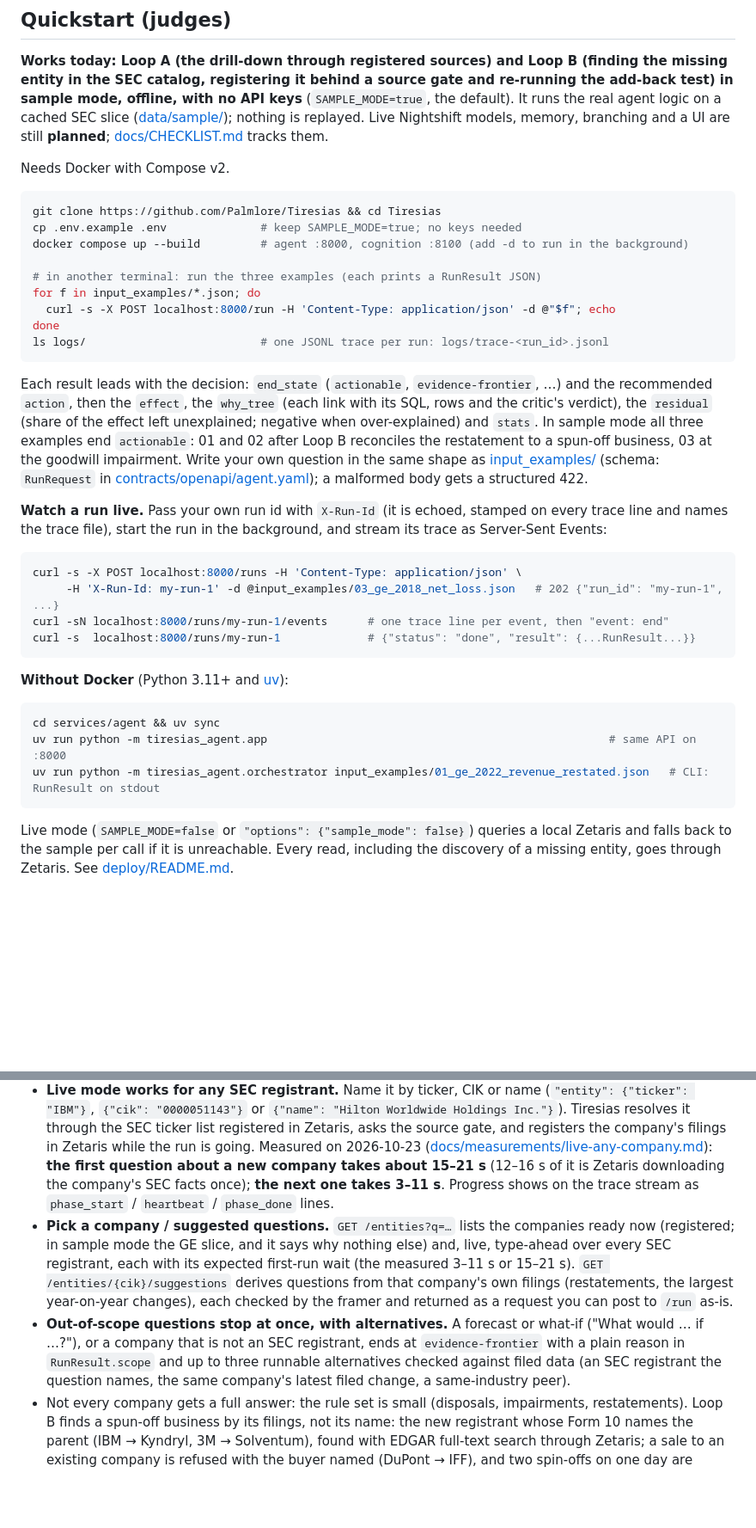
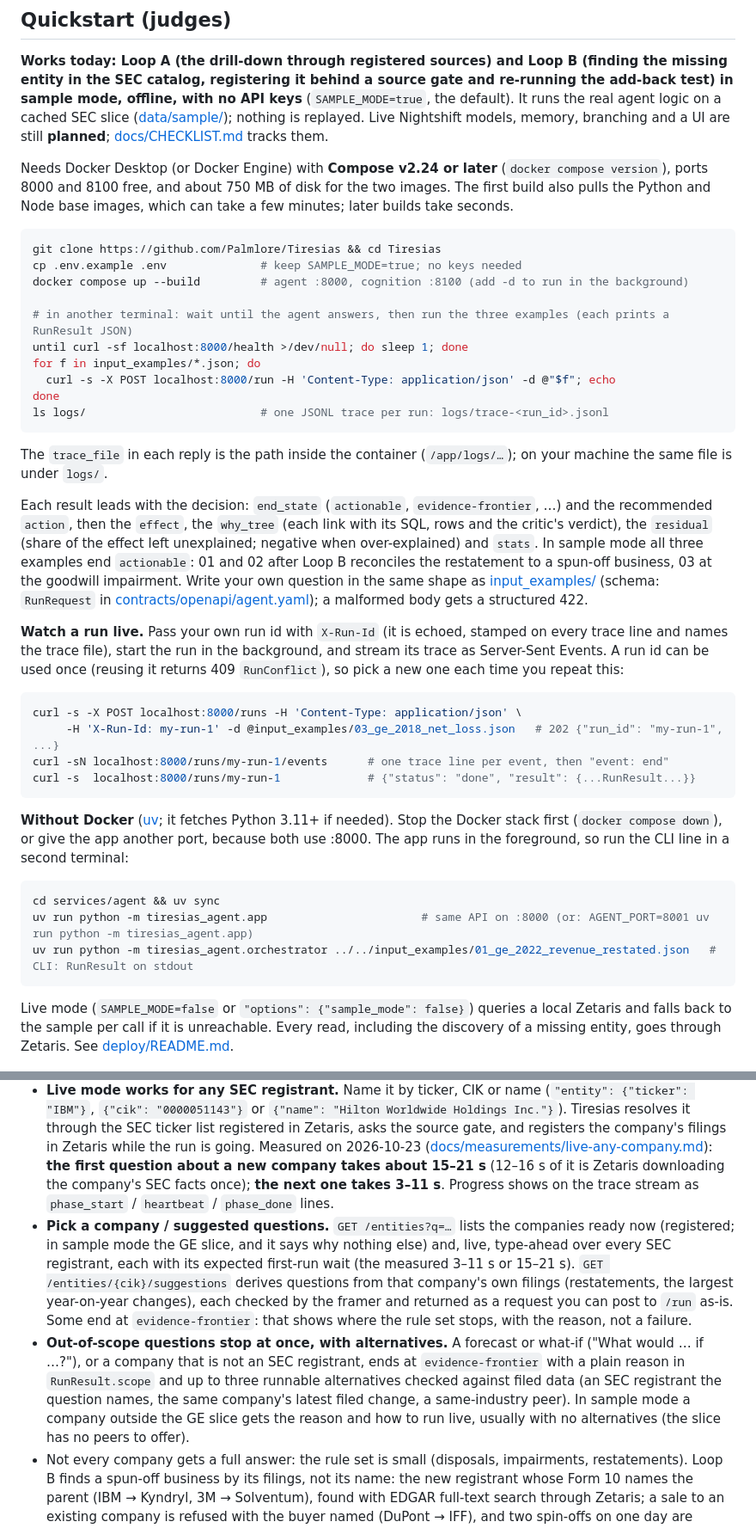
Before and after one commit to Palmlore/Tiresias, a Markdown page: README.md, 2 parts joined by grey strips. Shown at 86% size. Drawn GitHub-style; blank space fills up the shorter version.

Commit message:
README quickstart: friction from a fresh-clone judge run (Compose 2.24+, readiness wait, ports, run ids, trace path)
Co-Authored-By: Claude Opus 5.5 <noreply@anthropic.com>

````diff
--- a/README.md
+++ b/README.md
@@ -36,23 +36,26 @@ Every step (query, hypothesis, critique, human-in-the-loop gate, source registra
 
 **Works today: Loop A (the drill-down through registered sources) and Loop B (finding the missing entity in the SEC catalog, registering it behind a source gate and re-running the add-back test) in sample mode, offline, with no API keys** (`SAMPLE_MODE=true`, the default). It runs the real agent logic on a cached SEC slice ([data/sample/](data/sample/)); nothing is replayed. Live Nightshift models, memory, branching and a UI are still **planned**; [docs/CHECKLIST.md](docs/CHECKLIST.md) tracks them.
 
-Needs Docker with Compose v2.
+Needs Docker Desktop (or Docker Engine) with **Compose v2.24 or later** (`docker compose version`), ports 8000 and 8100 free, and about 750 MB of disk for the two images. The first build also pulls the Python and Node base images, which can take a few minutes; later builds take seconds.
 
 ```bash
 git clone https://github.com/Palmlore/Tiresias && cd Tiresias
 cp .env.example .env              # keep SAMPLE_MODE=true; no keys needed
 docker compose up --build         # agent :8000, cognition :8100 (add -d to run in the background)
 
-# in another terminal: run the three examples (each prints a RunResult JSON)
+# in another terminal: wait until the agent answers, then run the three examples (each prints a RunResult JSON)
+until curl -sf localhost:8000/health >/dev/null; do sleep 1; done
 for f in input_examples/*.json; do
   curl -s -X POST localhost:8000/run -H 'Content-Type: application/json' -d @"$f"; echo
 done
 ls logs/                          # one JSONL trace per run: logs/trace-<run_id>.jsonl
 ```
 
+The `trace_file` in each reply is the path inside the container (`/app/logs/…`); on your machine the same file is under `logs/`.
+
 Each result leads with the decision: `end_state` (`actionable`, `evidence-frontier`, …) and the recommended `action`, then the `effect`, the `why_tree` (each link with its SQL, rows and the critic's verdict), the `residual` (share of the effect left unexplained; negative when over-explained) and `stats`. In sample mode all three examples end `actionable`: 01 and 02 after Loop B reconciles the restatement to a spun-off business, 03 at the goodwill impairment. Write your own question in the same shape as [input_examples/](input_examples/) (schema: `RunRequest` in [contracts/openapi/agent.yaml](contracts/openapi/agent.yaml)); a malformed body gets a structured 422.
 
-**Watch a run live.** Pass your own run id with `X-Run-Id` (it is echoed, stamped on every trace line and names the trace file), start the run in the background, and stream its trace as Server-Sent Events:
+**Watch a run live.** Pass your own run id with `X-Run-Id` (it is echoed, stamped on every trace line and names the trace file), start the run in the background, and stream its trace as Server-Sent Events. A run id can be used once (reusing it returns 409 `RunConflict`), so pick a new one each time you repeat this:
 
 ```bash
 curl -s -X POST localhost:8000/runs -H 'Content-Type: application/json' \
@@ -61,12 +64,12 @@ curl -sN localhost:8000/runs/my-run-1/events      # one trace line per event, th
 curl -s  localhost:8000/runs/my-run-1             # {"status": "done", "result": {...RunResult...}}
 ```
 
-**Without Docker** (Python 3.11+ and [uv](https://docs.astral.sh/uv/)):
+**Without Docker** ([uv](https://docs.astral.sh/uv/); it fetches Python 3.11+ if needed). Stop the Docker stack first (`docker compose down`), or give the app another port, because both use :8000. The app runs in the foreground, so run the CLI line in a second terminal:
 
 ```bash
 cd services/agent && uv sync
-uv run python -m tiresias_agent.app                                                   # same API on :8000
-uv run python -m tiresias_agent.orchestrator input_examples/01_ge_2022_revenue_restated.json   # CLI: RunResult on stdout
+uv run python -m tiresias_agent.app                       # same API on :8000 (or: AGENT_PORT=8001 uv run python -m tiresias_agent.app)
+uv run python -m tiresias_agent.orchestrator ../../input_examples/01_ge_2022_revenue_restated.json   # CLI: RunResult on stdout
 ```
 
 Live mode (`SAMPLE_MODE=false` or `"options": {"sample_mode": false}`) queries a local Zetaris and falls back to the sample per call if it is unreachable. Every read, including the discovery of a missing entity, goes through Zetaris. See [deploy/README.md](deploy/README.md).
@@ -75,8 +78,8 @@ Live mode (`SAMPLE_MODE=false` or `"options": {"sample_mode": false}`) queries a
 
 - **Sample mode (default, offline) covers the GE family only**: GE, GE HealthCare and GE Vernova, because [data/sample/](data/sample/) is a cached slice of their SEC filings (that is what lets it run with no keys). Any other company ends in well under a second at `evidence-frontier`, with a reason that says the slice covers only those three and how to run live.
 - **Live mode works for any SEC registrant.** Name it by ticker, CIK or name (`"entity": {"ticker": "IBM"}`, `{"cik": "0000051143"}` or `{"name": "Hilton Worldwide Holdings Inc."}`). Tiresias resolves it through the SEC ticker list registered in Zetaris, asks the source gate, and registers the company's filings in Zetaris while the run is going. Measured on 2026-10-23 ([docs/measurements/live-any-company.md](docs/measurements/live-any-company.md)): **the first question about a new company takes about 15–21 s** (12–16 s of it is Zetaris downloading the company's SEC facts once); **the next one takes 3–11 s**. Progress shows on the trace stream as `phase_start` / `heartbeat` / `phase_done` lines.
-- **Pick a company / suggested questions.** `GET /entities?q=…` lists the companies ready now (registered; in sample mode the GE slice, and it says why nothing else) and, live, type-ahead over every SEC registrant, each with its expected first-run wait (the measured 3–11 s or 15–21 s). `GET /entities/{cik}/suggestions` derives questions from that company's own filings (restatements, the largest year-on-year changes), each checked by the framer and returned as a request you can post to `/run` as-is.
-- **Out-of-scope questions stop at once, with alternatives.** A forecast or what-if ("What would … if …?"), or a company that is not an SEC registrant, ends at `evidence-frontier` with a plain reason in `RunResult.scope` and up to three runnable alternatives checked against filed data (an SEC registrant the question names, the same company's latest filed change, a same-industry peer).
+- **Pick a company / suggested questions.** `GET /entities?q=…` lists the companies ready now (registered; in sample mode the GE slice, and it says why nothing else) and, live, type-ahead over every SEC registrant, each with its expected first-run wait (the measured 3–11 s or 15–21 s). `GET /entities/{cik}/suggestions` derives questions from that company's own filings (restatements, the largest year-on-year changes), each checked by the framer and returned as a request you can post to `/run` as-is. Some end at `evidence-frontier`: that shows where the rule set stops, with the reason, not a failure.
+- **Out-of-scope questions stop at once, with alternatives.** A forecast or what-if ("What would … if …?"), or a company that is not an SEC registrant, ends at `evidence-frontier` with a plain reason in `RunResult.scope` and up to three runnable alternatives checked against filed data (an SEC registrant the question names, the same company's latest filed change, a same-industry peer). In sample mode a company outside the GE slice gets the reason and how to run live, usually with no alternatives (the slice has no peers to offer).
 - Not every company gets a full answer: the rule set is small (disposals, impairments, restatements). Loop B finds a spun-off business by its filings, not its name: the new registrant whose Form 10 names the parent (IBM → Kyndryl, 3M → Solventum), found with EDGAR full-text search through Zetaris; a sale to an existing company is refused with the buyer named (DuPont → IFF), and two spin-offs on one day are followed one at a time (Hilton: the best-ranked, the rest stays in the residual). In the measurements GE, IBM, 3M, Crane NXT, J&J and Hilton end `actionable`; DuPont (a sale), Caterpillar and ExxonMobil end at `evidence-frontier`, each with the reason.
 
 ## Where to look (judging criteria → repository)
````
